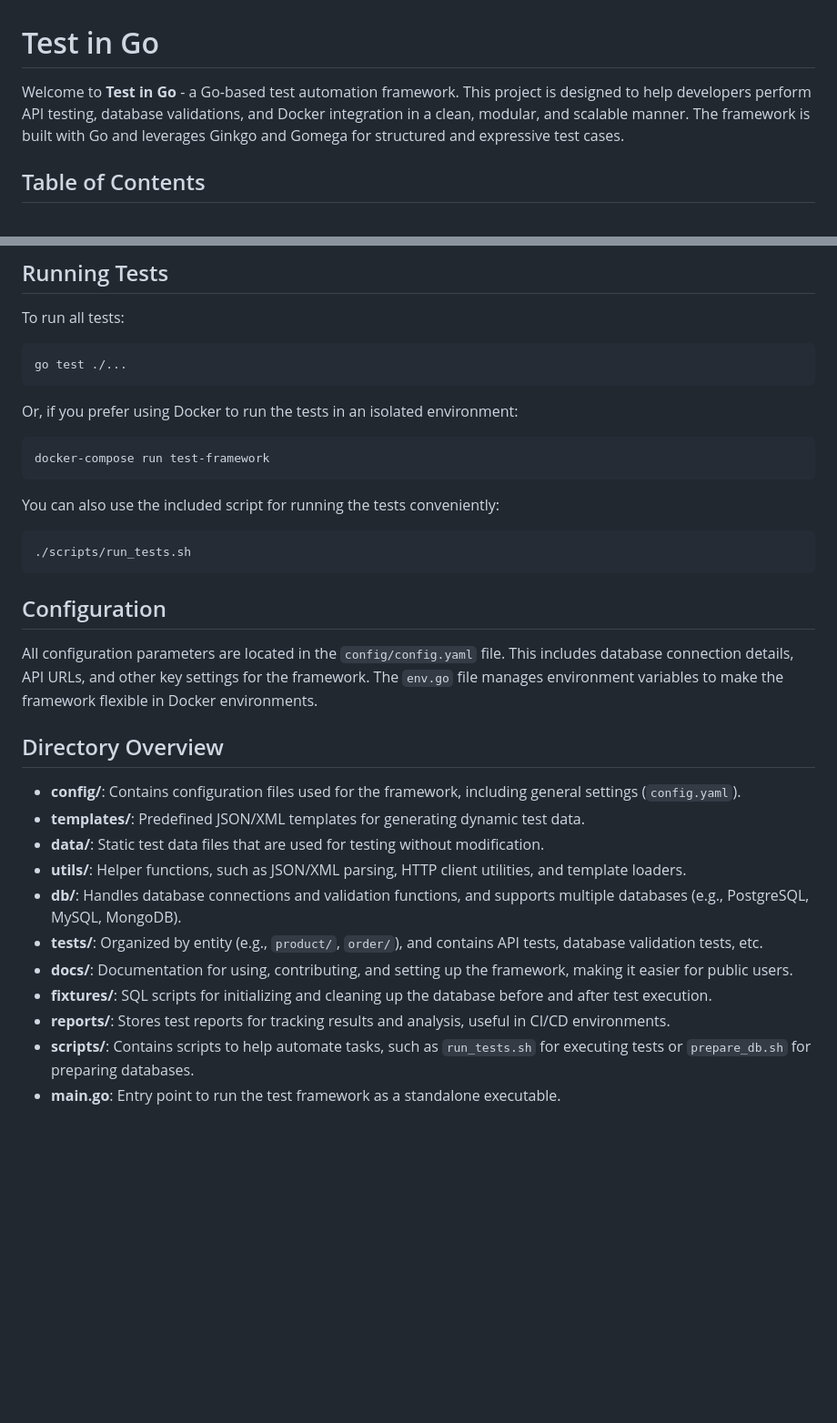
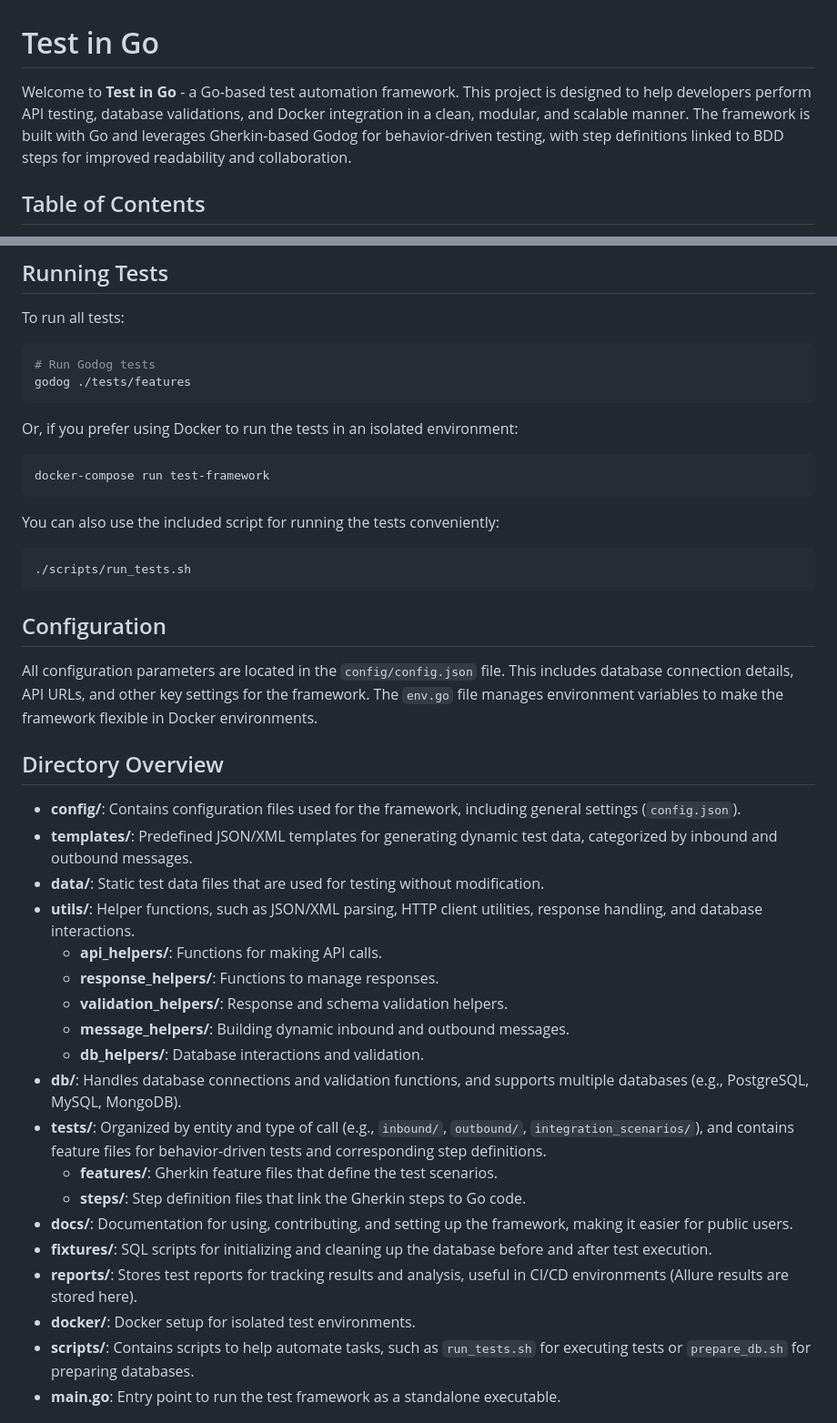
Before and after one commit to Illangasinghe/Test-in-Go, a Markdown page: README.md, 2 parts joined by grey strips. Shown at 91% size. Rendered like a GitHub page; blank space fills up the shorter version.

````diff
--- a/README.md
+++ b/README.md
@@ -1,6 +1,6 @@
 # Test in Go
 
-Welcome to **Test in Go** - a Go-based test automation framework. This project is designed to help developers perform API testing, database validations, and Docker integration in a clean, modular, and scalable manner. The framework is built with Go and leverages Ginkgo and Gomega for structured and expressive test cases.
+Welcome to **Test in Go** - a Go-based test automation framework. This project is designed to help developers perform API testing, database validations, and Docker integration in a clean, modular, and scalable manner. The framework is built with Go and leverages Gherkin-based Godog for behavior-driven testing, with step definitions linked to BDD steps for improved readability and collaboration.
 
 ## Table of Contents
 
@@ -120,7 +178,8 @@ test-in-go/
 To run all tests:
 
 ```bash
-go test ./...
+# Run Godog tests
+godog ./tests/features
 ```
 
 Or, if you prefer using Docker to run the tests in an isolated environment:
@@ -137,19 +196,27 @@ You can also use the included script for running the tests conveniently:
 
 ## Configuration
 
-All configuration parameters are located in the `config/config.yaml` file. This includes database connection details, API URLs, and other key settings for the framework. The `env.go` file manages environment variables to make the framework flexible in Docker environments.
+All configuration parameters are located in the `config/config.json` file. This includes database connection details, API URLs, and other key settings for the framework. The `env.go` file manages environment variables to make the framework flexible in Docker environments.
 
 ## Directory Overview
 
-- **config/**: Contains configuration files used for the framework, including general settings (`config.yaml`).
-- **templates/**: Predefined JSON/XML templates for generating dynamic test data.
+- **config/**: Contains configuration files used for the framework, including general settings (`config.json`).
+- **templates/**: Predefined JSON/XML templates for generating dynamic test data, categorized by inbound and outbound messages.
 - **data/**: Static test data files that are used for testing without modification.
-- **utils/**: Helper functions, such as JSON/XML parsing, HTTP client utilities, and template loaders.
+- **utils/**: Helper functions, such as JSON/XML parsing, HTTP client utilities, response handling, and database interactions.
+  - **api_helpers/**: Functions for making API calls.
+  - **response_helpers/**: Functions to manage responses.
+  - **validation_helpers/**: Response and schema validation helpers.
+  - **message_helpers/**: Building dynamic inbound and outbound messages.
+  - **db_helpers/**: Database interactions and validation.
 - **db/**: Handles database connections and validation functions, and supports multiple databases (e.g., PostgreSQL, MySQL, MongoDB).
-- **tests/**: Organized by entity (e.g., `product/`, `order/`), and contains API tests, database validation tests, etc.
+- **tests/**: Organized by entity and type of call (e.g., `inbound/`, `outbound/`, `integration_scenarios/`), and contains feature files for behavior-driven tests and corresponding step definitions.
+  - **features/**: Gherkin feature files that define the test scenarios.
+  - **steps/**: Step definition files that link the Gherkin steps to Go code.
 - **docs/**: Documentation for using, contributing, and setting up the framework, making it easier for public users.
 - **fixtures/**: SQL scripts for initializing and cleaning up the database before and after test execution.
-- **reports/**: Stores test reports for tracking results and analysis, useful in CI/CD environments.
+- **reports/**: Stores test reports for tracking results and analysis, useful in CI/CD environments (Allure results are stored here).
+- **docker/**: Docker setup for isolated test environments.
 - **scripts/**: Contains scripts to help automate tasks, such as `run_tests.sh` for executing tests or `prepare_db.sh` for preparing databases.
 - **main.go**: Entry point to run the test framework as a standalone executable.
 
````
Also changed, not shown: other parts of README.md (+90 -32 lines).
